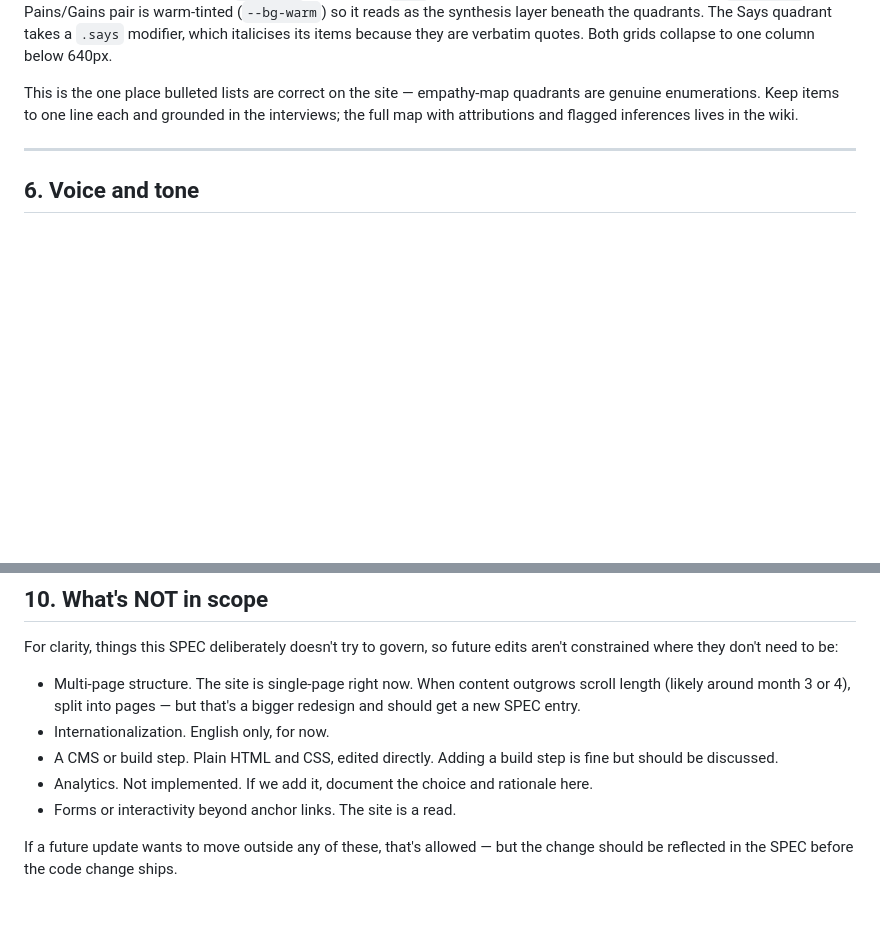
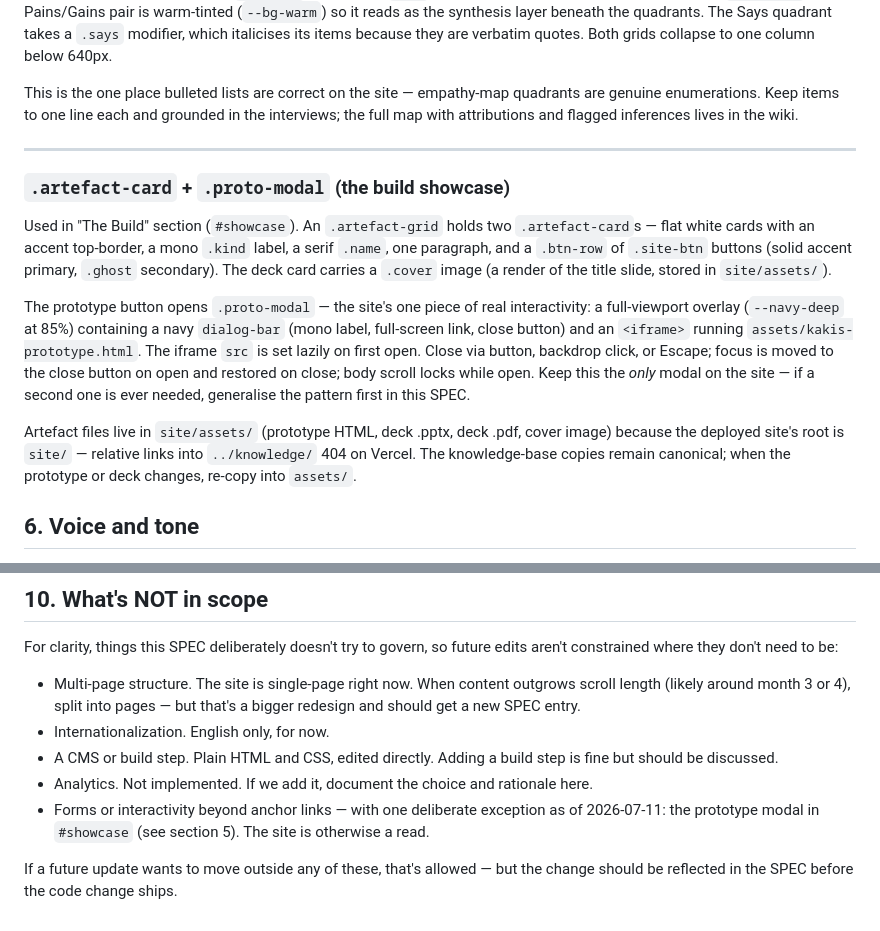
Before and after one commit to quixoticblink/eldercare, a Markdown page: site/SPEC.md, 2 parts joined by grey strips. Rendered like a GitHub page; blank space fills up the shorter version.

Commit message:
pitch and prototype

```diff
--- a/site/SPEC.md
+++ b/site/SPEC.md
@@ -189,6 +189,14 @@ This is the one place bulleted lists are correct on the site — empathy-map qua
 
 ---
 
+### `.artefact-card` + `.proto-modal` (the build showcase)
+
+Used in "The Build" section (`#showcase`). An `.artefact-grid` holds two `.artefact-card`s — flat white cards with an accent top-border, a mono `.kind` label, a serif `.name`, one paragraph, and a `.btn-row` of `.site-btn` buttons (solid accent primary, `.ghost` secondary). The deck card carries a `.cover` image (a render of the title slide, stored in `site/assets/`).
+
+The prototype button opens `.proto-modal` — the site's one piece of real interactivity: a full-viewport overlay (`--navy-deep` at 85%) containing a navy `dialog-bar` (mono label, full-screen link, close button) and an `<iframe>` running `assets/kakis-prototype.html`. The iframe `src` is set lazily on first open. Close via button, backdrop click, or Escape; focus is moved to the close button on open and restored on close; body scroll locks while open. Keep this the *only* modal on the site — if a second one is ever needed, generalise the pattern first in this SPEC.
+
+Artefact files live in `site/assets/` (prototype HTML, deck .pptx, deck .pdf, cover image) because the deployed site's root is `site/` — relative links into `../knowledge/` 404 on Vercel. The knowledge-base copies remain canonical; when the prototype or deck changes, re-copy into `assets/`.
+
 ## 6. Voice and tone
 
 The site copy follows the same voice as the wiki entries — observation-first, conversational, technically rigorous but never stiff. Specifically:
@@ -309,6 +318,6 @@ For clarity, things this SPEC deliberately doesn't try to govern, so future edit
 - Internationalization. English only, for now.
 - A CMS or build step. Plain HTML and CSS, edited directly. Adding a build step is fine but should be discussed.
 - Analytics. Not implemented. If we add it, document the choice and rationale here.
-- Forms or interactivity beyond anchor links. The site is a read.
+- Forms or interactivity beyond anchor links — with one deliberate exception as of 2026-07-11: the prototype modal in `#showcase` (see section 5). The site is otherwise a read.
 
 If a future update wants to move outside any of these, that's allowed — but the change should be reflected in the SPEC before the code change ships.
```
Also changed, not shown: other parts of site/SPEC.md (+1 -0 lines), site/assets/deck-cover.jpg (added), 5 other files.
